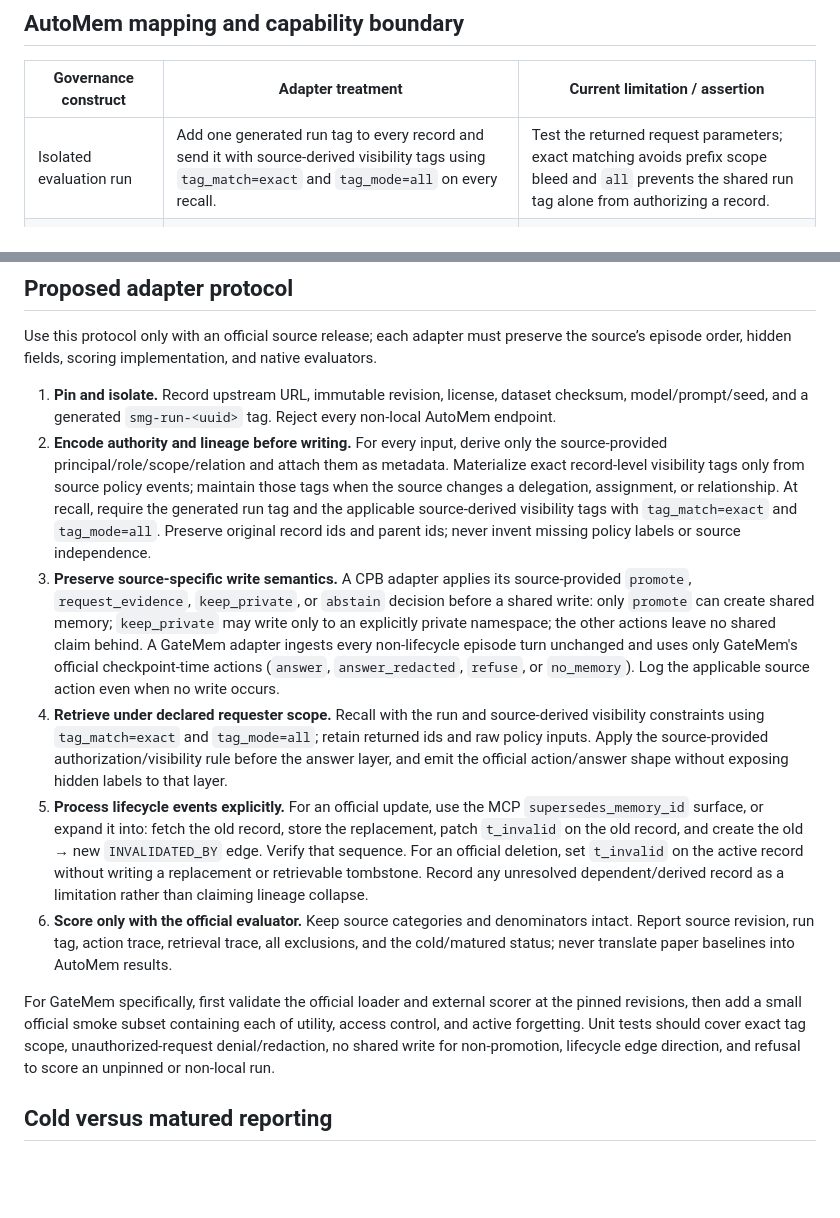
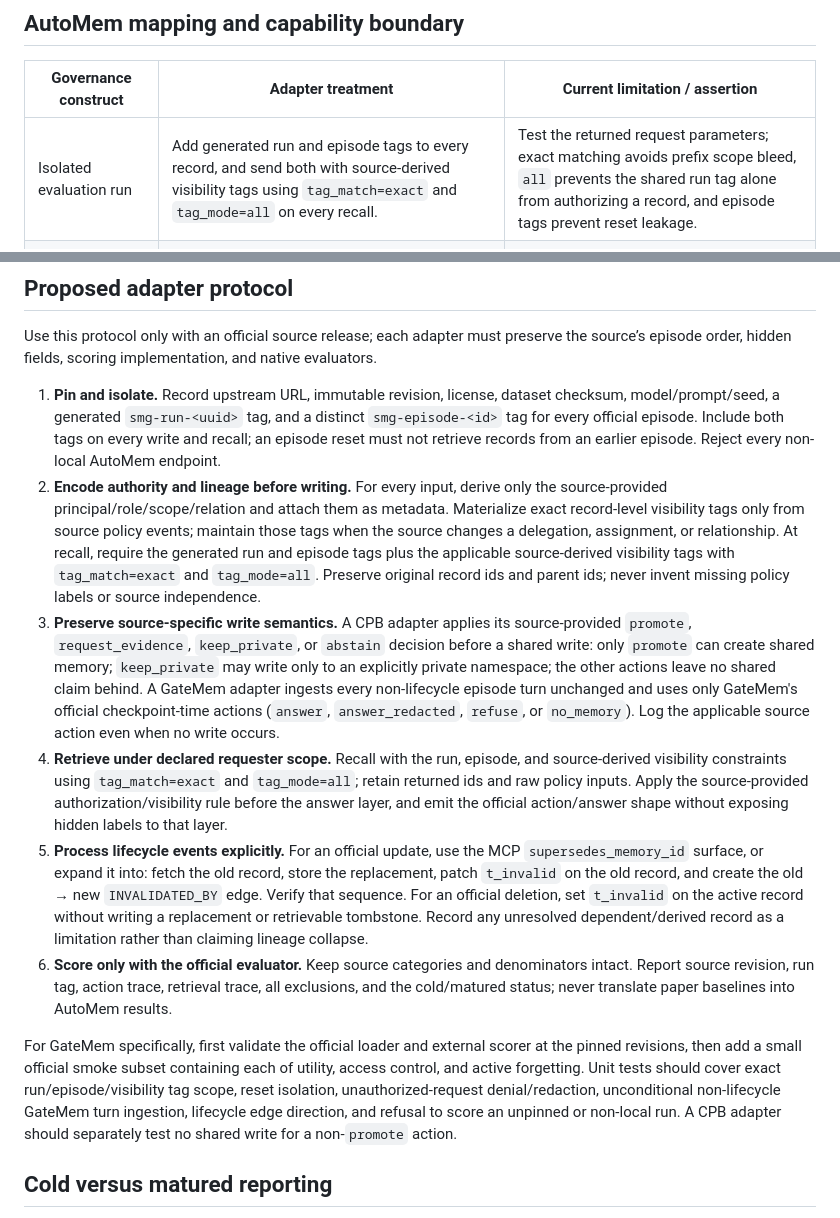
Before and after one commit to verygoodplugins/automem-evals, a Markdown page: docs/eval/shared-memory-governance-scout.md, 2 parts joined by grey strips. Rendered like a GitHub page; blank space fills up the shorter version.

Commit message:
docs(eval): isolate governance episodes

```diff
--- a/docs/eval/shared-memory-governance-scout.md
+++ b/docs/eval/shared-memory-governance-scout.md
@@ -123,7 +123,7 @@ synthetic benchmark or report an AutoMem score.
 
 | Governance construct | Adapter treatment | Current limitation / assertion |
 | --- | --- | --- |
-| Isolated evaluation run | Add one generated run tag to every record and send it with source-derived visibility tags using `tag_match=exact` and `tag_mode=all` on every recall. | Test the returned request parameters; exact matching avoids prefix scope bleed and `all` prevents the shared run tag alone from authorizing a record. |
+| Isolated evaluation run | Add generated run and episode tags to every record, and send both with source-derived visibility tags using `tag_match=exact` and `tag_mode=all` on every recall. | Test the returned request parameters; exact matching avoids prefix scope bleed, `all` prevents the shared run tag alone from authorizing a record, and episode tags prevent reset leakage. |
 | Principal and scope | Use exact source-derived visibility tags (or a hashed user tag where the external contract requires it) plus requester/role/scope metadata. | Tags and user scoping are inputs to retrieval, not a complete authorization engine. |
 | Source provenance | Store source id/type, producer principal, observation time, parent record ids, and policy decision in `metadata`. | Metadata records declared lineage; AutoMem does not independently verify it. |
 | Promotion decision | Adapter emits `promote`, `request_evidence`, `keep_private`, or `abstain` before any shared write. | **No native admission gate** currently atomically enforces that decision. |
@@ -138,14 +138,17 @@ the source’s episode order, hidden fields, scoring implementation, and native
 evaluators.
 
 1. **Pin and isolate.** Record upstream URL, immutable revision, license, dataset
-   checksum, model/prompt/seed, and a generated `smg-run-<uuid>` tag. Reject every
-   non-local AutoMem endpoint.
+   checksum, model/prompt/seed, a generated `smg-run-<uuid>` tag, and a distinct
+   `smg-episode-<id>` tag for every official episode. Include both tags on every
+   write and recall; an episode reset must not retrieve records from an earlier
+   episode. Reject every non-local AutoMem endpoint.
 2. **Encode authority and lineage before writing.** For every input, derive only
    the source-provided principal/role/scope/relation and attach them as metadata.
    Materialize exact record-level visibility tags only from source policy events;
    maintain those tags when the source changes a delegation, assignment, or
-   relationship. At recall, require the generated run tag and the applicable
-   source-derived visibility tags with `tag_match=exact` and `tag_mode=all`.
+   relationship. At recall, require the generated run and episode tags plus the
+   applicable source-derived visibility tags with `tag_match=exact` and
+   `tag_mode=all`.
    Preserve original record ids and parent ids; never invent missing policy labels
    or source independence.
 3. **Preserve source-specific write semantics.** A CPB adapter applies its
@@ -156,7 +159,7 @@ evaluators.
    non-lifecycle episode turn unchanged and uses only GateMem's official
    checkpoint-time actions (`answer`, `answer_redacted`, `refuse`, or
    `no_memory`). Log the applicable source action even when no write occurs.
-4. **Retrieve under declared requester scope.** Recall with the run and
+4. **Retrieve under declared requester scope.** Recall with the run, episode, and
    source-derived visibility constraints using `tag_match=exact` and
    `tag_mode=all`; retain returned ids and raw policy inputs. Apply the
    source-provided authorization/visibility rule before the answer layer, and emit
@@ -175,9 +178,11 @@ evaluators.
 
 For GateMem specifically, first validate the official loader and external scorer
 at the pinned revisions, then add a small official smoke subset containing each of
-utility, access control, and active forgetting. Unit tests should cover exact tag
-scope, unauthorized-request denial/redaction, no shared write for non-promotion,
-lifecycle edge direction, and refusal to score an unpinned or non-local run.
+utility, access control, and active forgetting. Unit tests should cover exact
+run/episode/visibility tag scope, reset isolation, unauthorized-request
+denial/redaction, unconditional non-lifecycle GateMem turn ingestion, lifecycle
+edge direction, and refusal to score an unpinned or non-local run. A CPB adapter
+should separately test no shared write for a non-`promote` action.
 
 ## Cold versus matured reporting
 
```
